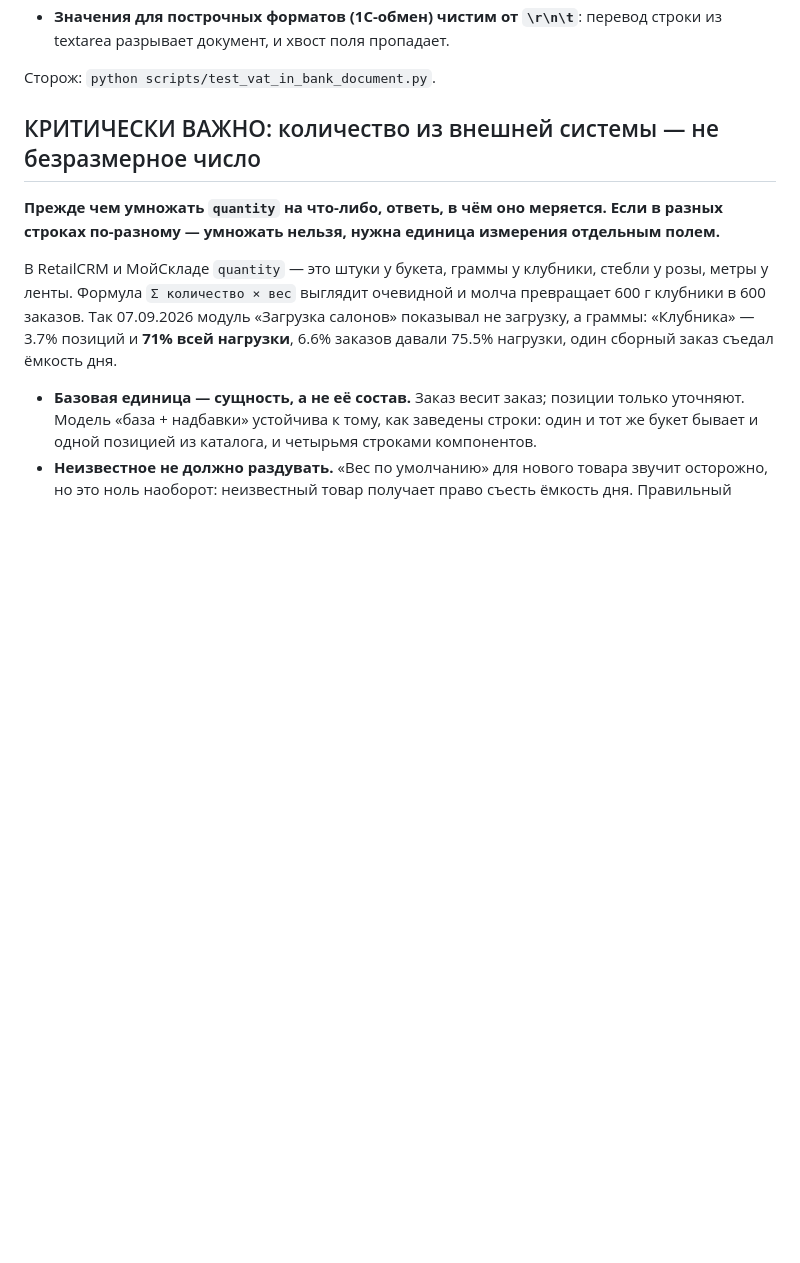
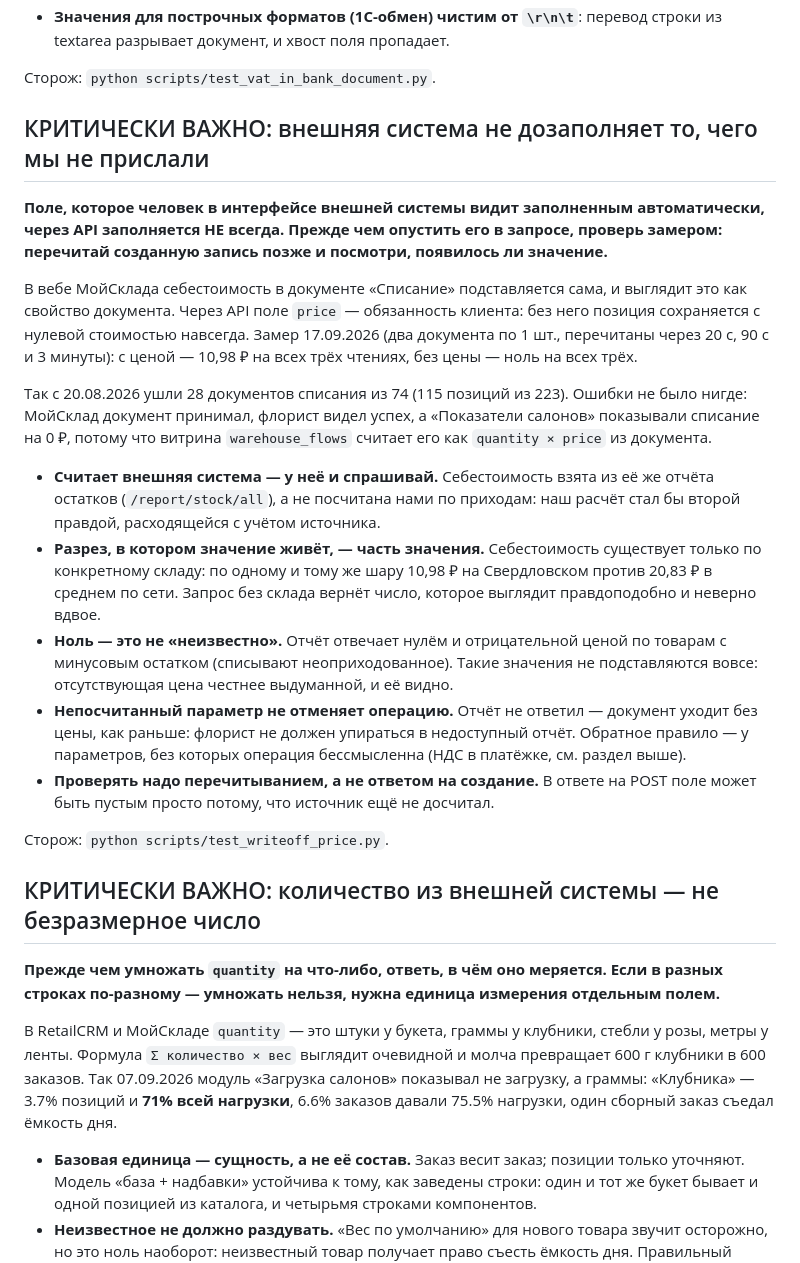
Before and after one commit to cube564-1108/barhat2, a Markdown page: CLAUDE.md, the part around the change. Rendered like a GitHub page; blank space fills up the shorter version.

Commit message:
docs: внешняя система не дозаполняет то, чего мы не прислали
Co-Authored-By: Claude Opus 5 <noreply@anthropic.com>

```diff
--- a/CLAUDE.md
+++ b/CLAUDE.md
@@ -353,6 +353,43 @@ finally:
   перевод строки из textarea разрывает документ, и хвост поля пропадает.
 
 Сторож: `python scripts/test_vat_in_bank_document.py`.
+
+## КРИТИЧЕСКИ ВАЖНО: внешняя система не дозаполняет то, чего мы не прислали
+
+**Поле, которое человек в интерфейсе внешней системы видит заполненным
+автоматически, через API заполняется НЕ всегда. Прежде чем опустить его в
+запросе, проверь замером: перечитай созданную запись позже и посмотри, появилось
+ли значение.**
+
+В вебе МойСклада себестоимость в документе «Списание» подставляется сама, и
+выглядит это как свойство документа. Через API поле `price` — обязанность
+клиента: без него позиция сохраняется с нулевой стоимостью навсегда. Замер
+17.09.2026 (два документа по 1 шт., перечитаны через 20 с, 90 с и 3 минуты):
+с ценой — 10,98 ₽ на всех трёх чтениях, без цены — ноль на всех трёх.
+
+Так с 20.08.2026 ушли 28 документов списания из 74 (115 позиций из 223).
+Ошибки не было нигде: МойСклад документ принимал, флорист видел успех,
+а «Показатели салонов» показывали списание на 0 ₽, потому что витрина
+`warehouse_flows` считает его как `quantity × price` из документа.
+
+- **Считает внешняя система — у неё и спрашивай.** Себестоимость взята из её же
+  отчёта остатков (`/report/stock/all`), а не посчитана нами по приходам: наш
+  расчёт стал бы второй правдой, расходящейся с учётом источника.
+- **Разрез, в котором значение живёт, — часть значения.** Себестоимость
+  существует только по конкретному складу: по одному и тому же шару 10,98 ₽ на
+  Свердловском против 20,83 ₽ в среднем по сети. Запрос без склада вернёт число,
+  которое выглядит правдоподобно и неверно вдвое.
+- **Ноль — это не «неизвестно».** Отчёт отвечает нулём и отрицательной ценой по
+  товарам с минусовым остатком (списывают неоприходованное). Такие значения не
+  подставляются вовсе: отсутствующая цена честнее выдуманной, и её видно.
+- **Непосчитанный параметр не отменяет операцию.** Отчёт не ответил — документ
+  уходит без цены, как раньше: флорист не должен упираться в недоступный отчёт.
+  Обратное правило — у параметров, без которых операция бессмысленна (НДС
+  в платёжке, см. раздел выше).
+- **Проверять надо перечитыванием, а не ответом на создание.** В ответе на POST
+  поле может быть пустым просто потому, что источник ещё не досчитал.
+
+Сторож: `python scripts/test_writeoff_price.py`.
 
 ## КРИТИЧЕСКИ ВАЖНО: количество из внешней системы — не безразмерное число
 
```
